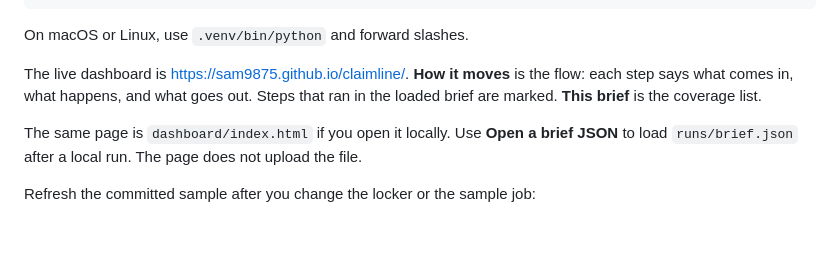
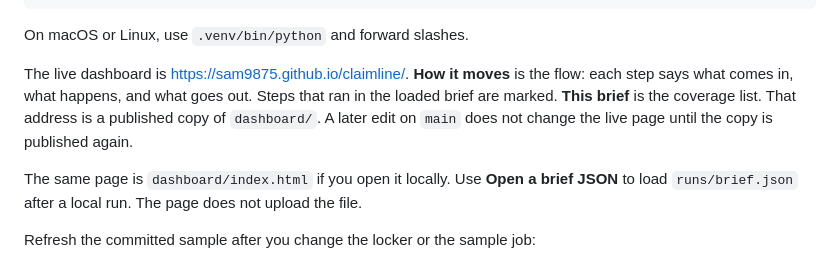
Before and after one commit to Sam9875/claimline, a Markdown page: README.md, the part around the change. Rendered like a GitHub page; blank space fills up the shorter version.

Commit message:
Note that the live Claimline page is a published copy.

```diff
--- a/README.md
+++ b/README.md
@@ -139,7 +139,7 @@ py -m venv .venv
 
 On macOS or Linux, use `.venv/bin/python` and forward slashes.
 
-The live dashboard is [https://sam9875.github.io/claimline/](https://sam9875.github.io/claimline/). **How it moves** is the flow: each step says what comes in, what happens, and what goes out. Steps that ran in the loaded brief are marked. **This brief** is the coverage list.
+The live dashboard is [https://sam9875.github.io/claimline/](https://sam9875.github.io/claimline/). **How it moves** is the flow: each step says what comes in, what happens, and what goes out. Steps that ran in the loaded brief are marked. **This brief** is the coverage list. That address is a published copy of `dashboard/`. A later edit on `main` does not change the live page until the copy is published again.
 
 The same page is `dashboard/index.html` if you open it locally. Use **Open a brief JSON** to load `runs/brief.json` after a local run. The page does not upload the file.
 
```
